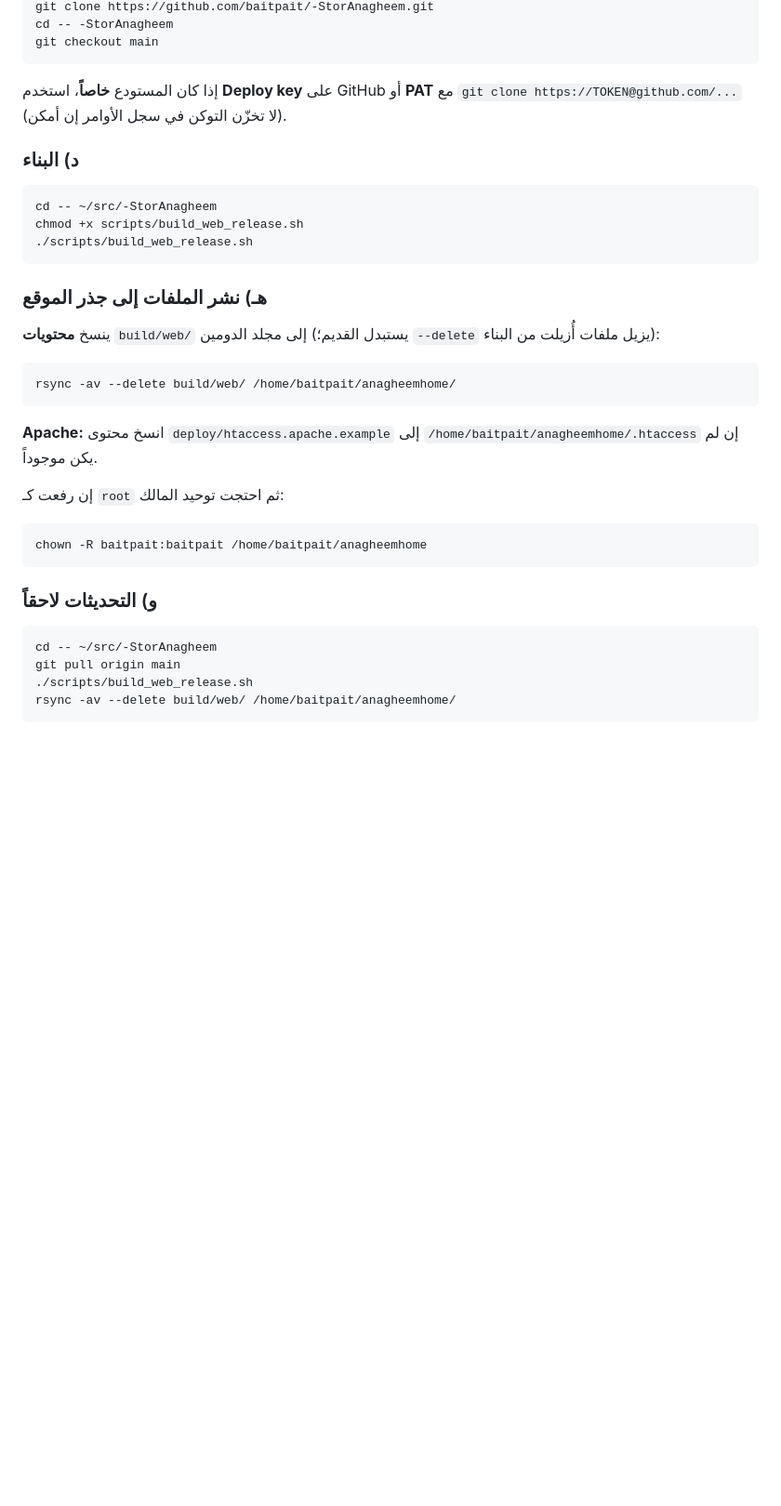
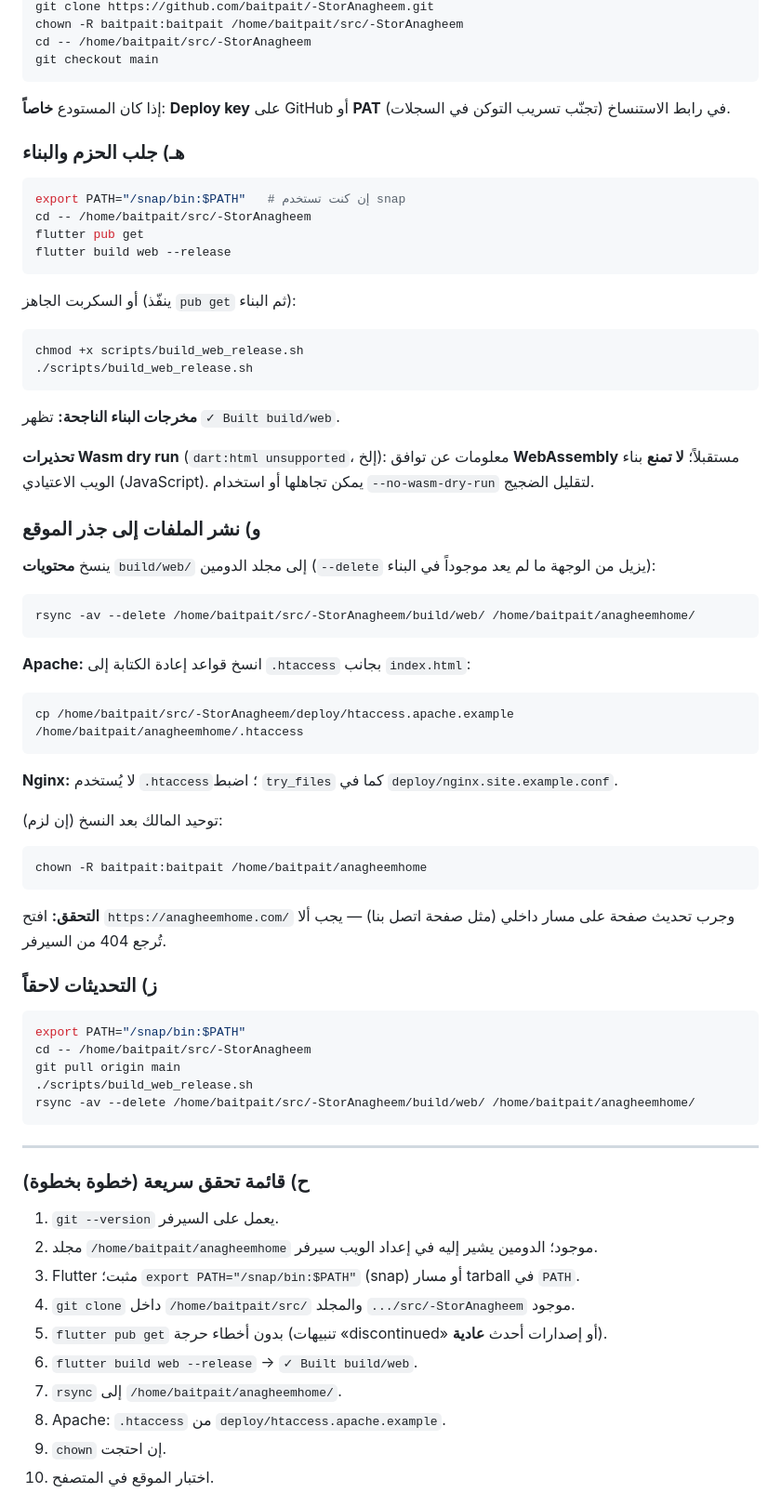
Before and after one commit to baitpait/classHomeApp, a Markdown page: docs/DEPLOY_WEB.md, the part around one of its changes. Shown at 93% size. Drawn GitHub-style; blank space fills up the shorter version.

Commit message:
docs: full server deploy runbook (anagheemhome paths, snap, troubleshooting)
Made-with: Cursor

````diff
--- a/docs/DEPLOY_WEB.md
+++ b/docs/DEPLOY_WEB.md
@@ -112,39 +165,77 @@ cd ~/src
 git clone https://github.com/baitpait/-StorAnagheem.git
-cd -- -StorAnagheem
+chown -R baitpait:baitpait /home/baitpait/src/-StorAnagheem
+cd -- /home/baitpait/src/-StorAnagheem
 git checkout main
 ```
 
-إذا كان المستودع **خاصاً**، استخدم **Deploy key** على GitHub أو **PAT** مع `git clone https://TOKEN@github.com/...` (لا تخزّن التوكن في سجل الأوامر إن أمكن).
+إذا كان المستودع **خاصاً**: **Deploy key** على GitHub أو **PAT** في رابط الاستنساخ (تجنّب تسريب التوكن في السجلات).
 
-### د) البناء
+### هـ) جلب الحزم والبناء
 
 ```bash
-cd -- ~/src/-StorAnagheem
+export PATH="/snap/bin:$PATH"   # إن كنت تستخدم snap
+cd -- /home/baitpait/src/-StorAnagheem
+flutter pub get
+flutter build web --release
+```
+
+أو السكربت الجاهز (ينفّذ `pub get` ثم البناء):
+
+```bash
 chmod +x scripts/build_web_release.sh
 ./scripts/build_web_release.sh
 ```
 
-### هـ) نشر الملفات إلى جذر الموقع
+**مخرجات البناء الناجحة:** تظهر `✓ Built build/web`.
 
-ينسخ **محتويات** `build/web/` إلى مجلد الدومين (يستبدل القديم؛ `--delete` يزيل ملفات أُزيلت من البناء):
+**تحذيرات Wasm dry run** (`dart:html unsupported`، إلخ): معلومات عن توافق **WebAssembly** مستقبلاً؛ **لا تمنع** بناء الويب الاعتيادي (JavaScript). يمكن تجاهلها أو استخدام `--no-wasm-dry-run` لتقليل الضجيج.
+
+### و) نشر الملفات إلى جذر الموقع
+
+ينسخ **محتويات** `build/web/` إلى مجلد الدومين (`--delete` يزيل من الوجهة ما لم يعد موجوداً في البناء):
 
 ```bash
-rsync -av --delete build/web/ /home/baitpait/anagheemhome/
+rsync -av --delete /home/baitpait/src/-StorAnagheem/build/web/ /home/baitpait/anagheemhome/
 ```
 
-**Apache:** انسخ محتوى `deploy/htaccess.apache.example` إلى `/home/baitpait/anagheemhome/.htaccess` إن لم يكن موجوداً.
+**Apache:** انسخ قواعد إعادة الكتابة إلى `.htaccess` بجانب `index.html`:
 
-إن رفعت كـ `root` ثم احتجت توحيد المالك:
+```bash
+cp /home/baitpait/src/-StorAnagheem/deploy/htaccess.apache.example /home/baitpait/anagheemhome/.htaccess
+```
+
+**Nginx:** لا يُستخدم `.htaccess`؛ اضبط `try_files` كما في `deploy/nginx.site.example.conf`.
+
+توحيد المالك بعد النسخ (إن لزم):
 
 ```bash
 chown -R baitpait:baitpait /home/baitpait/anagheemhome
 ```
 
-### و) التحديثات لاحقاً
+**التحقق:** افتح `https://anagheemhome.com/` وجرب تحديث صفحة على مسار داخلي (مثل صفحة اتصل بنا) — يجب ألا تُرجع 404 من السيرفر.
+
+### ز) التحديثات لاحقاً
 
 ```bash
-cd -- ~/src/-StorAnagheem
+export PATH="/snap/bin:$PATH"
+cd -- /home/baitpait/src/-StorAnagheem
 git pull origin main
 ./scripts/build_web_release.sh
-rsync -av --delete build/web/ /home/baitpait/anagheemhome/
+rsync -av --delete /home/baitpait/src/-StorAnagheem/build/web/ /home/baitpait/anagheemhome/
 ```
+
+---
+
+### ح) قائمة تحقق سريعة (خطوة بخطوة)
+
+1. `git --version` يعمل على السيرفر.
+2. مجلد `/home/baitpait/anagheemhome` موجود؛ الدومين يشير إليه في إعداد الويب سيرفر.
+3. Flutter مثبت؛ `export PATH="/snap/bin:$PATH"` (snap) أو مسار tarball في `PATH`.
+4. `git clone` داخل `/home/baitpait/src/` والمجلد `.../src/-StorAnagheem` موجود.
+5. `flutter pub get` بدون أخطاء حرجة (تنبيهات «discontinued» أو إصدارات أحدث **عادية**).
+6. `flutter build web --release` → `✓ Built build/web`.
+7. `rsync` إلى `/home/baitpait/anagheemhome/`.
+8. Apache: `.htaccess` من `deploy/htaccess.apache.example`.
+9. `chown` إن احتجت.
+10. اختبار الموقع في المتصفح.
+
````
Also changed, not shown: other parts of docs/DEPLOY_WEB.md (+98 -8 lines).
